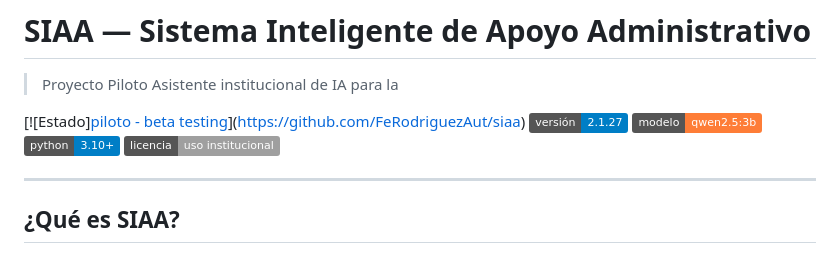
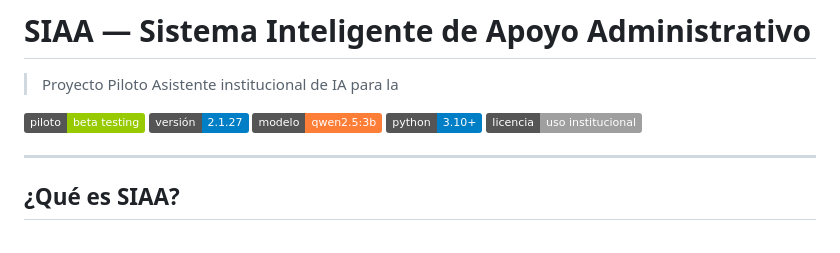
Before and after one commit to FeRodriguezAut/siaa, a Markdown page: README.md, the part around the change. Drawn GitHub-style; badges without logos.

```diff
--- a/README.md
+++ b/README.md
@@ -2,7 +2,7 @@
 
 > Proyecto Piloto Asistente institucional de IA para la
 
-[![Estado][piloto - beta testing](https://img.shields.io/badge/piloto-beta_testing-green)](https://github.com/FeRodriguezAut/siaa)
+[![Estado](https://img.shields.io/badge/piloto-beta_testing-green)](https://github.com/FeRodriguezAut/siaa)
 [![Versión](https://img.shields.io/badge/versión-2.1.27-blue)](https://github.com/FeRodriguezAut/siaa)
 [![Modelo](https://img.shields.io/badge/modelo-qwen2.5%3A3b-orange)](https://ollama.com/library/qwen2.5)
 [![Python](https://img.shields.io/badge/python-3.10%2B-blue)](https://python.org)
```
